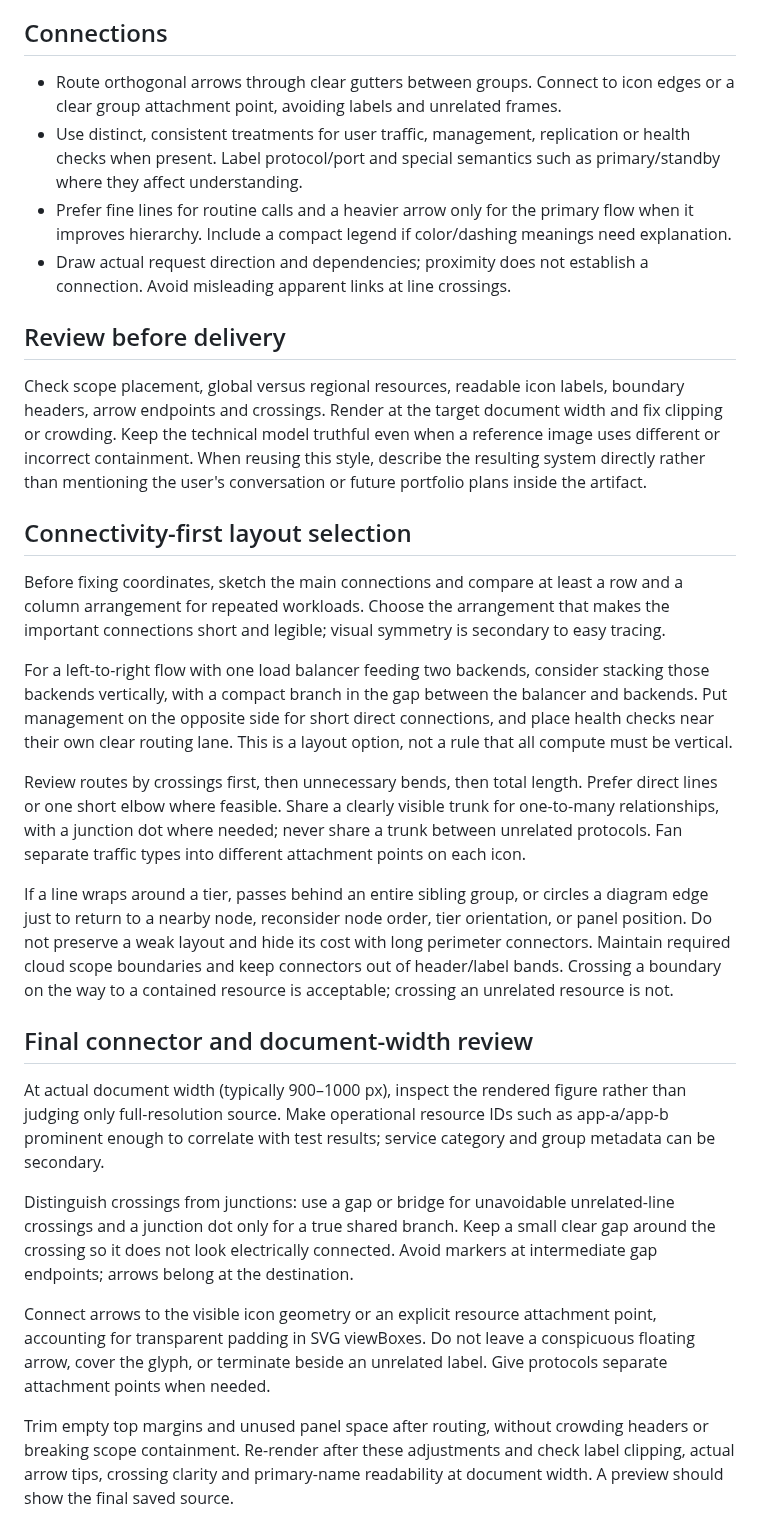
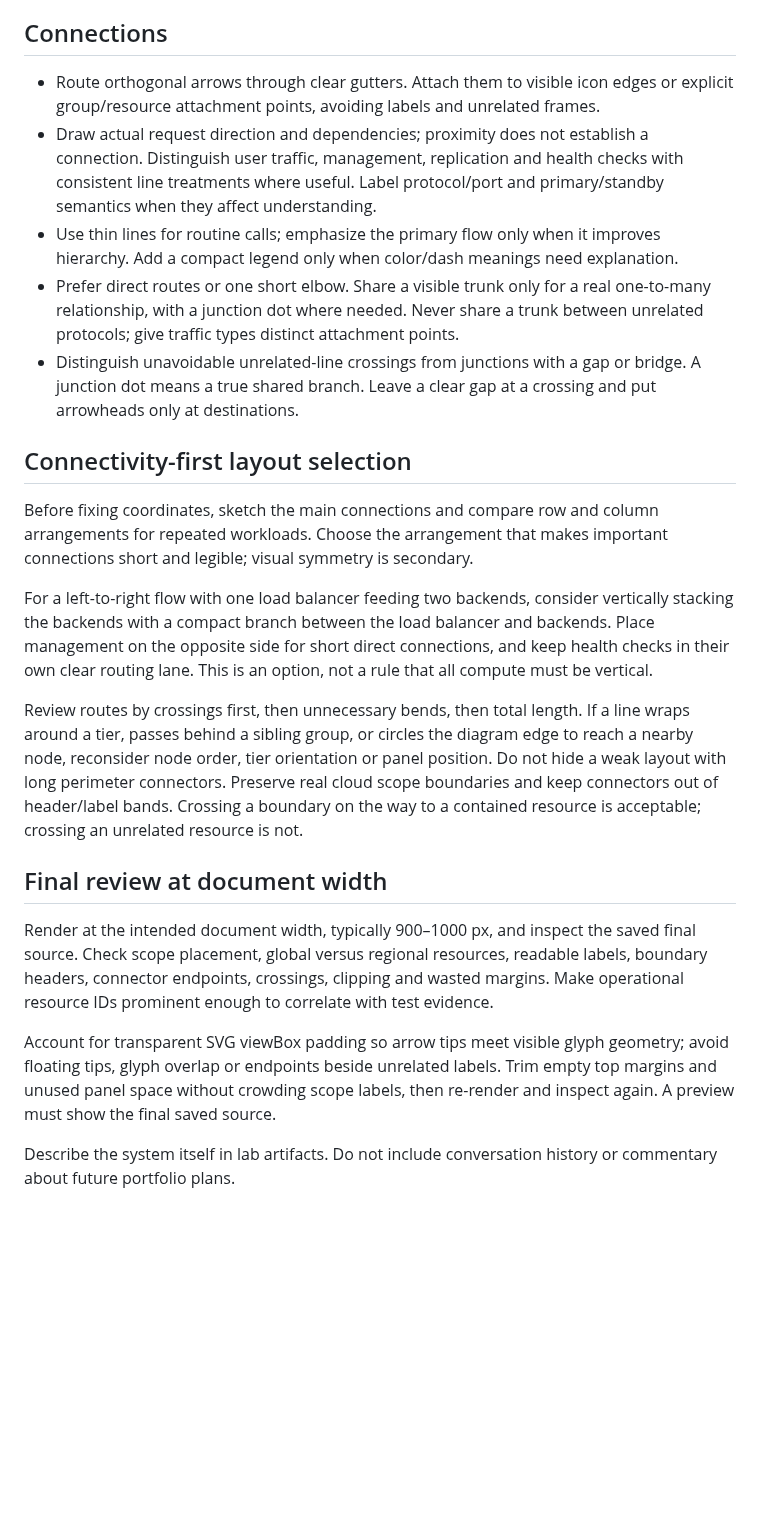
Before and after one commit to somkid-s5/Portfolio-Lab, a Markdown page: docs/diagram-style.md, the part around one of its changes. Rendered like a GitHub page; blank space fills up the shorter version.

```diff
--- a/docs/diagram-style.md
+++ b/docs/diagram-style.md
@@ -26,31 +43,24 @@ The reference is a style example, not a source of technical requirements. Do not
 
 ## Connections
 
-- Route orthogonal arrows through clear gutters between groups. Connect to icon edges or a clear group attachment point, avoiding labels and unrelated frames.
-- Use distinct, consistent treatments for user traffic, management, replication or health checks when present. Label protocol/port and special semantics such as primary/standby where they affect understanding.
-- Prefer fine lines for routine calls and a heavier arrow only for the primary flow when it improves hierarchy. Include a compact legend if color/dashing meanings need explanation.
-- Draw actual request direction and dependencies; proximity does not establish a connection. Avoid misleading apparent links at line crossings.
-
-## Review before delivery
-
-Check scope placement, global versus regional resources, readable icon labels, boundary headers, arrow endpoints and crossings. Render at the target document width and fix clipping or crowding. Keep the technical model truthful even when a reference image uses different or incorrect containment. When reusing this style, describe the resulting system directly rather than mentioning the user's conversation or future portfolio plans inside the artifact.
+- Route orthogonal arrows through clear gutters. Attach them to visible icon edges or explicit group/resource attachment points, avoiding labels and unrelated frames.
+- Draw actual request direction and dependencies; proximity does not establish a connection. Distinguish user traffic, management, replication and health checks with consistent line treatments where useful. Label protocol/port and primary/standby semantics when they affect understanding.
+- Use thin lines for routine calls; emphasize the primary flow only when it improves hierarchy. Add a compact legend only when color/dash meanings need explanation.
+- Prefer direct routes or one short elbow. Share a visible trunk only for a real one-to-many relationship, with a junction dot where needed. Never share a trunk between unrelated protocols; give traffic types distinct attachment points.
+- Distinguish unavoidable unrelated-line crossings from junctions with a gap or bridge. A junction dot means a true shared branch. Leave a clear gap at a crossing and put arrowheads only at destinations.
 
 ## Connectivity-first layout selection
 
-Before fixing coordinates, sketch the main connections and compare at least a row and a column arrangement for repeated workloads. Choose the arrangement that makes the important connections short and legible; visual symmetry is secondary to easy tracing.
+Before fixing coordinates, sketch the main connections and compare row and column arrangements for repeated workloads. Choose the arrangement that makes important connections short and legible; visual symmetry is secondary.
 
-For a left-to-right flow with one load balancer feeding two backends, consider stacking those backends vertically, with a compact branch in the gap between the balancer and backends. Put management on the opposite side for short direct connections, and place health checks near their own clear routing lane. This is a layout option, not a rule that all compute must be vertical.
+For a left-to-right flow with one load balancer feeding two backends, consider vertically stacking the backends with a compact branch between the load balancer and backends. Place management on the opposite side for short direct connections, and keep health checks in their own clear routing lane. This is an option, not a rule that all compute must be vertical.
 
-Review routes by crossings first, then unnecessary bends, then total length. Prefer direct lines or one short elbow where feasible. Share a clearly visible trunk for one-to-many relationships, with a junction dot where needed; never share a trunk between unrelated protocols. Fan separate traffic types into different attachment points on each icon.
+Review routes by crossings first, then unnecessary bends, then total length. If a line wraps around a tier, passes behind a sibling group, or circles the diagram edge to reach a nearby node, reconsider node order, tier orientation or panel position. Do not hide a weak layout with long perimeter connectors. Preserve real cloud scope boundaries and keep connectors out of header/label bands. Crossing a boundary on the way to a contained resource is acceptable; crossing an unrelated resource is not.
 
-If a line wraps around a tier, passes behind an entire sibling group, or circles a diagram edge just to return to a nearby node, reconsider node order, tier orientation, or panel position. Do not preserve a weak layout and hide its cost with long perimeter connectors. Maintain required cloud scope boundaries and keep connectors out of header/label bands. Crossing a boundary on the way to a contained resource is acceptable; crossing an unrelated resource is not.
+## Final review at document width
 
-## Final connector and document-width review
+Render at the intended document width, typically 900–1000 px, and inspect the saved final source. Check scope placement, global versus regional resources, readable labels, boundary headers, connector endpoints, crossings, clipping and wasted margins. Make operational resource IDs prominent enough to correlate with test evidence.
 
-At actual document width (typically 900–1000 px), inspect the rendered figure rather than judging only full-resolution source. Make operational resource IDs such as app-a/app-b prominent enough to correlate with test results; service category and group metadata can be secondary.
+Account for transparent SVG viewBox padding so arrow tips meet visible glyph geometry; avoid floating tips, glyph overlap or endpoints beside unrelated labels. Trim empty top margins and unused panel space without crowding scope labels, then re-render and inspect again. A preview must show the final saved source.
 
-Distinguish crossings from junctions: use a gap or bridge for unavoidable unrelated-line crossings and a junction dot only for a true shared branch. Keep a small clear gap around the crossing so it does not look electrically connected. Avoid markers at intermediate gap endpoints; arrows belong at the destination.
-
-Connect arrows to the visible icon geometry or an explicit resource attachment point, accounting for transparent padding in SVG viewBoxes. Do not leave a conspicuous floating arrow, cover the glyph, or terminate beside an unrelated label. Give protocols separate attachment points when needed.
-
-Trim empty top margins and unused panel space after routing, without crowding headers or breaking scope containment. Re-render after these adjustments and check label clipping, actual arrow tips, crossing clarity and primary-name readability at document width. A preview should show the final saved source.
+Describe the system itself in lab artifacts. Do not include conversation history or commentary about future portfolio plans.
```
Also changed, not shown: other parts of docs/diagram-style.md (+34 -17 lines).
